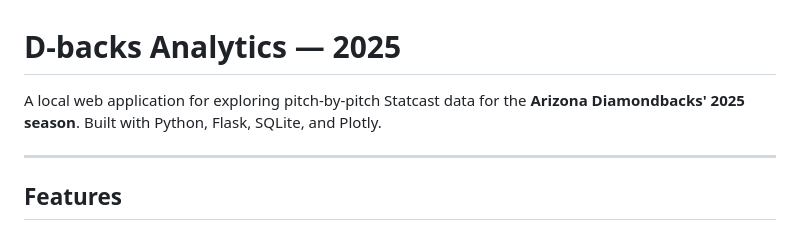
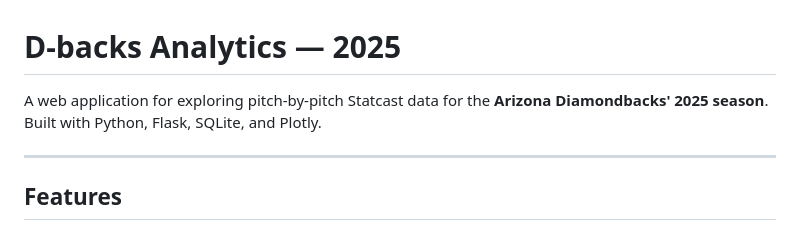
Before and after one commit to matchu46/Player-Analytics, a Markdown page: Player Analytics/README.md, the part around the change. GitHub-like rendering.

```diff
--- a/Player Analytics/README.md
+++ b/Player Analytics/README.md
@@ -1,6 +1,6 @@
 # D-backs Analytics — 2025
 
-A local web application for exploring pitch-by-pitch Statcast data for the **Arizona Diamondbacks' 2025 season**. Built with Python, Flask, SQLite, and Plotly.
+A web application for exploring pitch-by-pitch Statcast data for the **Arizona Diamondbacks' 2025 season**. Built with Python, Flask, SQLite, and Plotly.
 
 ---
 
```
